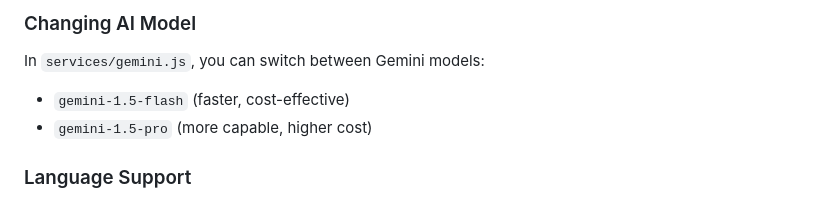
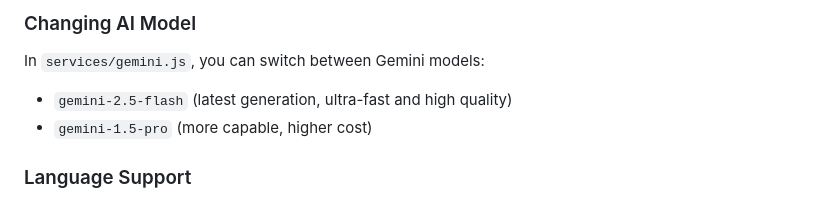
Before and after one commit to muhammadazizvalijonov956-rgb/ADCAIBOT, a Markdown page: README.md, the part around the change. Rendered like a GitHub page.

Commit message:
Update AI model options in README

```diff
--- a/README.md
+++ b/README.md
@@ -188,7 +188,7 @@ Modify `utils/systemPrompt.js` to change the bot's personality or rules.
 
 ### Changing AI Model
 In `services/gemini.js`, you can switch between Gemini models:
-- `gemini-1.5-flash` (faster, cost-effective)
+- `gemini-2.5-flash` (latest generation, ultra-fast and high quality)
 - `gemini-1.5-pro` (more capable, higher cost)
 
 ### Language Support
```
